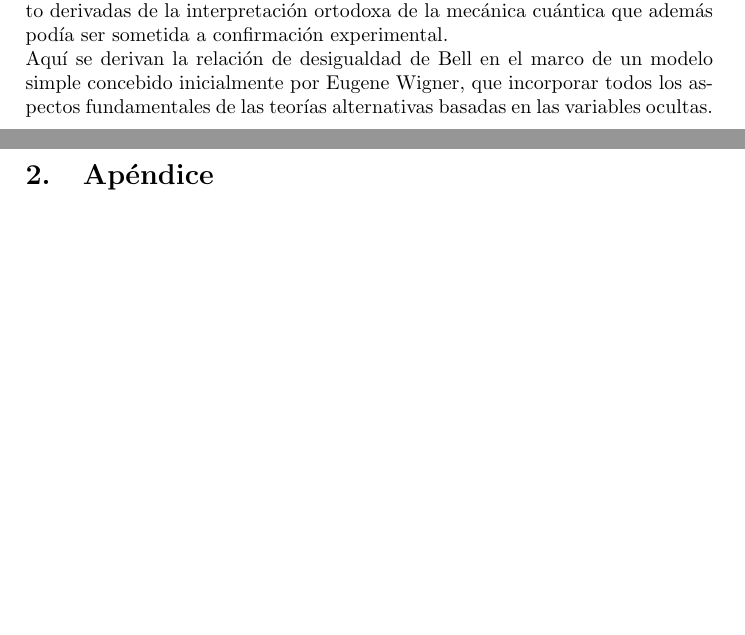
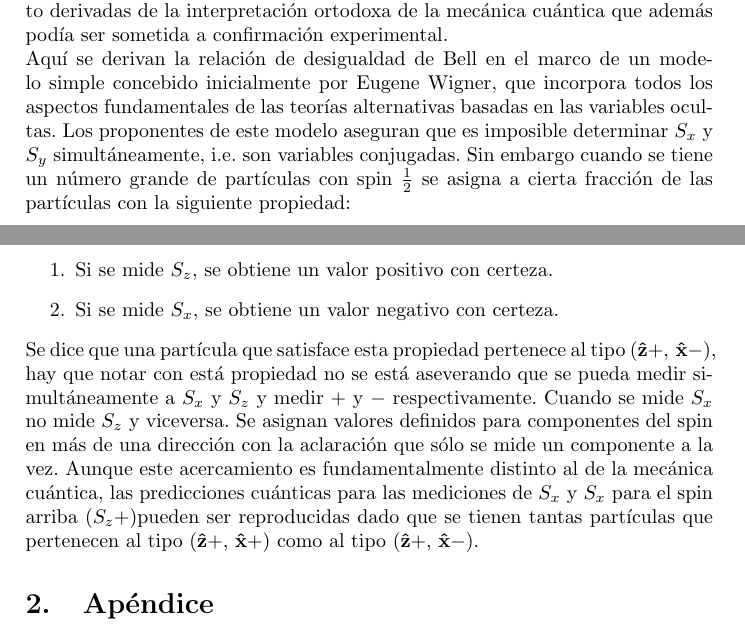
Before and after one commit to Julio-Medina/Bell_inequalities_CHSH, a LaTeX paper (report/Bell_inequalities_CHSH.tex): two parts of pages 4 and 5 of 5 before the commit and two parts of pages 4 and 5 of 6 after it, joined at a grey line, cut so that both start at the same text, the shorter picture padded with empty space. Compiled offline with pdfLaTeX.

Commit message:
LaTeX report edition.

```diff
--- a/report/Bell_inequalities_CHSH.tex
+++ b/report/Bell_inequalities_CHSH.tex
@@ -88,7 +88,12 @@ Estos hechos demuestran que el resultado de la medición realizada por B parece
 La interpretación ortodoxa(la interpretación de Copenhagen) de está situación es la siguiente, la medición del observador A es un proceso de selección o filtrado. Cuando se mide $S_z$ de la partícula 1 y se obtiene un valor positivo, entonces se selecciona al componente $|\mathbf{\hat{z}}+;\mathbf{\hat{z}}-\rangle$ o la función de onda colapsa a este estado, una medición subsecuente de $S_z$ en la otra partícula tan sólo confirma que el estado es de hecho $|\mathbf{\hat{z}}+;\mathbf{\hat{z}}-\rangle$ o sigue en este estado. Se debe aceptar que lo que parece ser una medición en una parte del sistema es una medición en el sistema bipartito o el sistema completo.
 \subsection{Principio de localidad de Einstein y la desigualdad de Bell}
 Varios físicos han tenido una inconformidad o han tenido otras interpretaciones con respecto a la interpretación ortodoxa antes expuesta. Probablemente el más famoso siendo Albert Einstein que siempre mostró e hizo explícita su inconformidad con varios aspectos de la teoría cuántica. El principio de localidad de Einstein es el siguiente: La situación real es que el comportamiento del sistema $S_2$ es independiente del sistema $S_1$ que esta espacialmente separado del primer sistema y por lo tanto no tiene una influencia directa. Este problema fue discutido por primera vez en un artículo seminal que se conoce como la paradoja EPR(Einstein, Podolsky y Rosen) ver \cite{Einstein}. Algunos han argumentado que las dificultades o incongruencias encontradas en este fenómeno son inherentes de las interpretaciones probabilísticas de la mecánica cuántica y que el comportamiento de la dinámica a nivel microscópico aparenta ser probabilístico debido a que se desconocen algunos parámetros por descubrir que se han llamado \textbf{variables ocultas}(\textit{hidden variables}) no han sido especificados. Hay varias propuestas teóricas alternativas a la interpretación ortodoxa de la mecánica cuántica basadas en variables ocultas u otras consideraciones, por ejemplo la teoría de onda piloto de Bohm, introducida por uno de los padres de la teoría cuántica, Louis de Broglie. La pregunta fundamental para establecer la validez de la teoría cuántica es, ¿las teorías alternativas hacen predicciones que difieren de las hechas por la mecánica cuántica?. Hasta 1964 se creía que las teorías alternativas podían manipularse de tal forma que sus predicciones siempre coincidían  con las predicciones cuánticas, el debate se podía considerar en ese sentido un tópico metafísico o filosófico, al final los resultados experimentales eran idénticos. No fue hasta que John. S. Bell dedujo que las teorías alternativas basadas en el principio de localidad de Einstein producían predicciones en la forma de una relación de desigualdad entre los observables de experimentos de correlaciones de spin que estaba en desacuerdo con las predicciones para el mismo experimento derivadas de la interpretación ortodoxa de la mecánica cuántica que además podía ser sometida a confirmación experimental.\\
-Aquí se derivan la relación de desigualdad de Bell en el marco de un modelo simple concebido inicialmente por Eugene Wigner, que incorporar todos los aspectos fundamentales de las teorías alternativas basadas en las variables ocultas.
+Aquí se derivan la relación de desigualdad de Bell en el marco de un modelo simple concebido inicialmente por Eugene Wigner, que incorpora todos los aspectos fundamentales de las teorías alternativas basadas en las variables ocultas. Los proponentes de este modelo aseguran que es imposible determinar $S_x$ y $S_y$ simultáneamente, i.e. son variables conjugadas. Sin embargo cuando se tiene un número grande de partículas con spin $\frac{1}{2}$ se asigna a cierta fracción de las partículas con la siguiente propiedad:
+\begin{enumerate}
+\item Si se mide $S_z$, se obtiene un valor positivo con certeza.
+\item Si se mide $S_x$, se obtiene un valor negativo con certeza.
+\end{enumerate}
+Se dice que una partícula que satisface esta propiedad pertenece al tipo $(\mathbf{\hat{z}}+,\, \mathbf{\hat{x}}-)$, hay que notar con está propiedad no se está aseverando que se pueda medir simultáneamente a $S_x$ y $S_z$ y medir $+$ y $-$ respectivamente. Cuando se mide $S_x$ no mide $S_z$ y viceversa. Se asignan valores definidos para componentes del spin en más de una dirección con la aclaración que sólo se mide un componente a la vez. Aunque este acercamiento es fundamentalmente distinto al de la mecánica cuántica, las predicciones cuánticas para las mediciones de $S_x$ y $S_x$ para el spin arriba $(S_z+)$pueden ser reproducidas dado que se tienen tantas partículas que pertenecen al tipo $(\mathbf{\hat{z}}+,\, \mathbf{\hat{x}}+)$ como al tipo $(\mathbf{\hat{z}}+,\, \mathbf{\hat{x}}-)$.
 \section{Apéndice}\label{sec::appendix}
 \begin{thebibliography}{99}
 %% La bibliografía se ordena en orden alfabético respecto al apellido del
```
Also changed, not shown: report/Bell_inequalities_CHSH.pdf, 3 other files.
